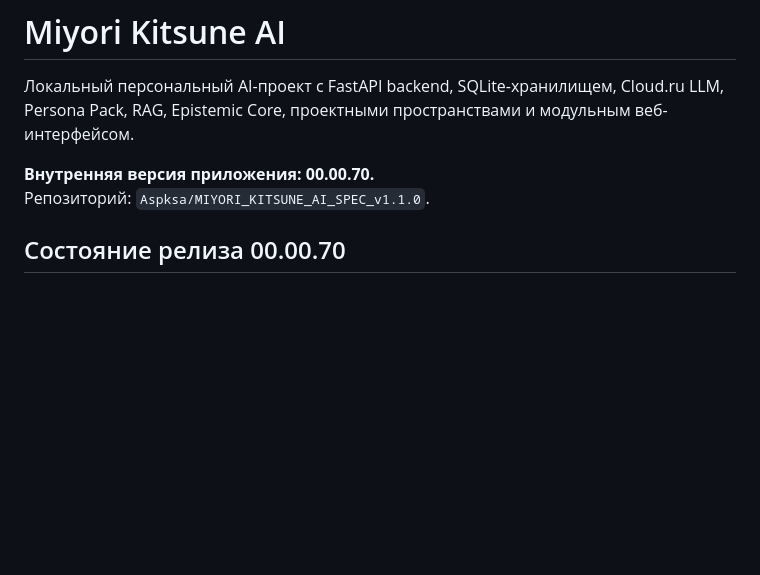
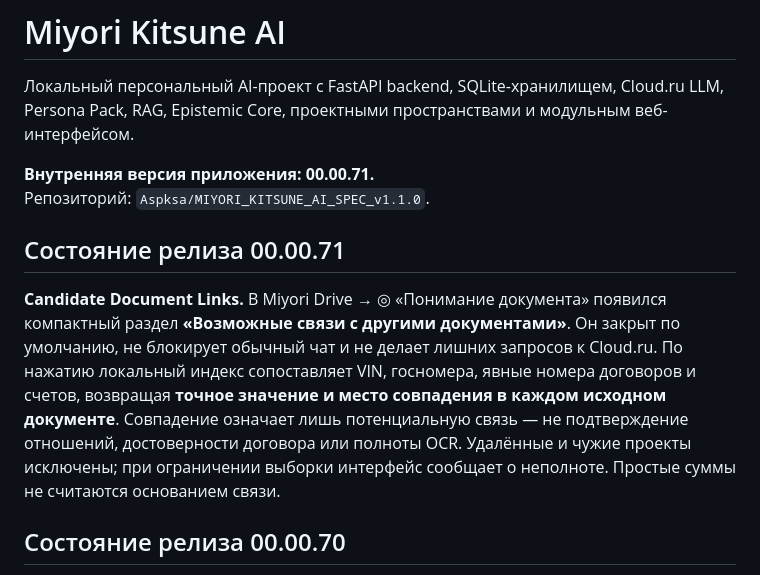
Before and after one commit to Aspksa/MIYORI_KITSUNE_AI_SPEC_v1.1.0, a Markdown page: README.md, the part around the change. GitHub-like rendering; blank space fills up the shorter version.

Commit message:
docs: clarify candidate document links with provenance

```diff
--- a/README.md
+++ b/README.md
@@ -2,8 +2,12 @@
 
 Локальный персональный AI-проект с FastAPI backend, SQLite-хранилищем, Cloud.ru LLM, Persona Pack, RAG, Epistemic Core, проектными пространствами и модульным веб-интерфейсом.
 
-**Внутренняя версия приложения: 00.00.70.**
+**Внутренняя версия приложения: 00.00.71.**
 Репозиторий: `Aspksa/MIYORI_KITSUNE_AI_SPEC_v1.1.0`.
+
+## Состояние релиза 00.00.71
+
+**Candidate Document Links.** В Miyori Drive → ◎ «Понимание документа» появился компактный раздел **«Возможные связи с другими документами»**. Он закрыт по умолчанию, не блокирует обычный чат и не делает лишних запросов к Cloud.ru. По нажатию локальный индекс сопоставляет VIN, госномера, явные номера договоров и счетов, возвращая **точное значение и место совпадения в каждом исходном документе**. Совпадение означает лишь потенциальную связь — не подтверждение отношений, достоверности договора или полноты OCR. Удалённые и чужие проекты исключены; при ограничении выборки интерфейс сообщает о неполноте. Простые суммы не считаются основанием связи.
 
 ## Состояние релиза 00.00.70
 
```
